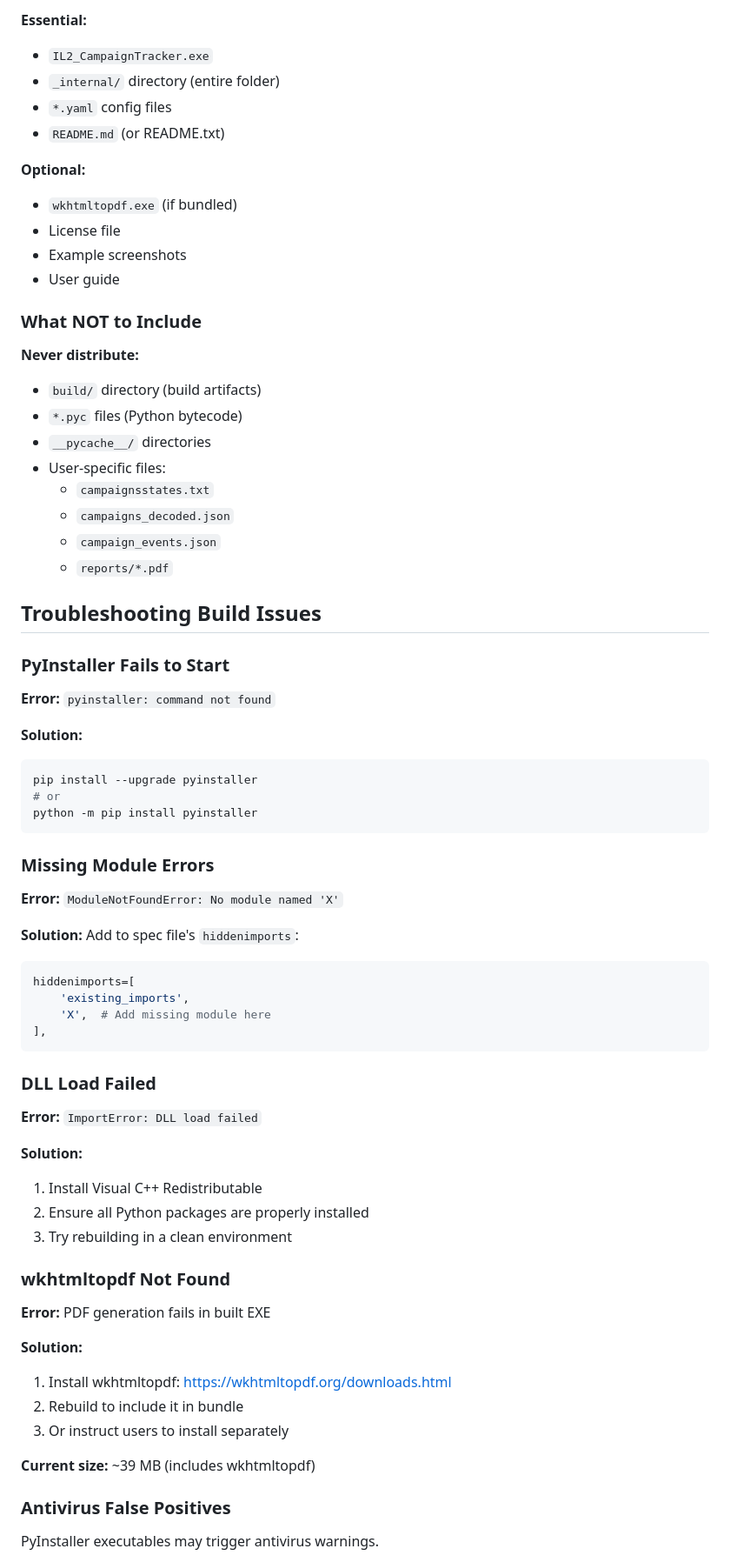
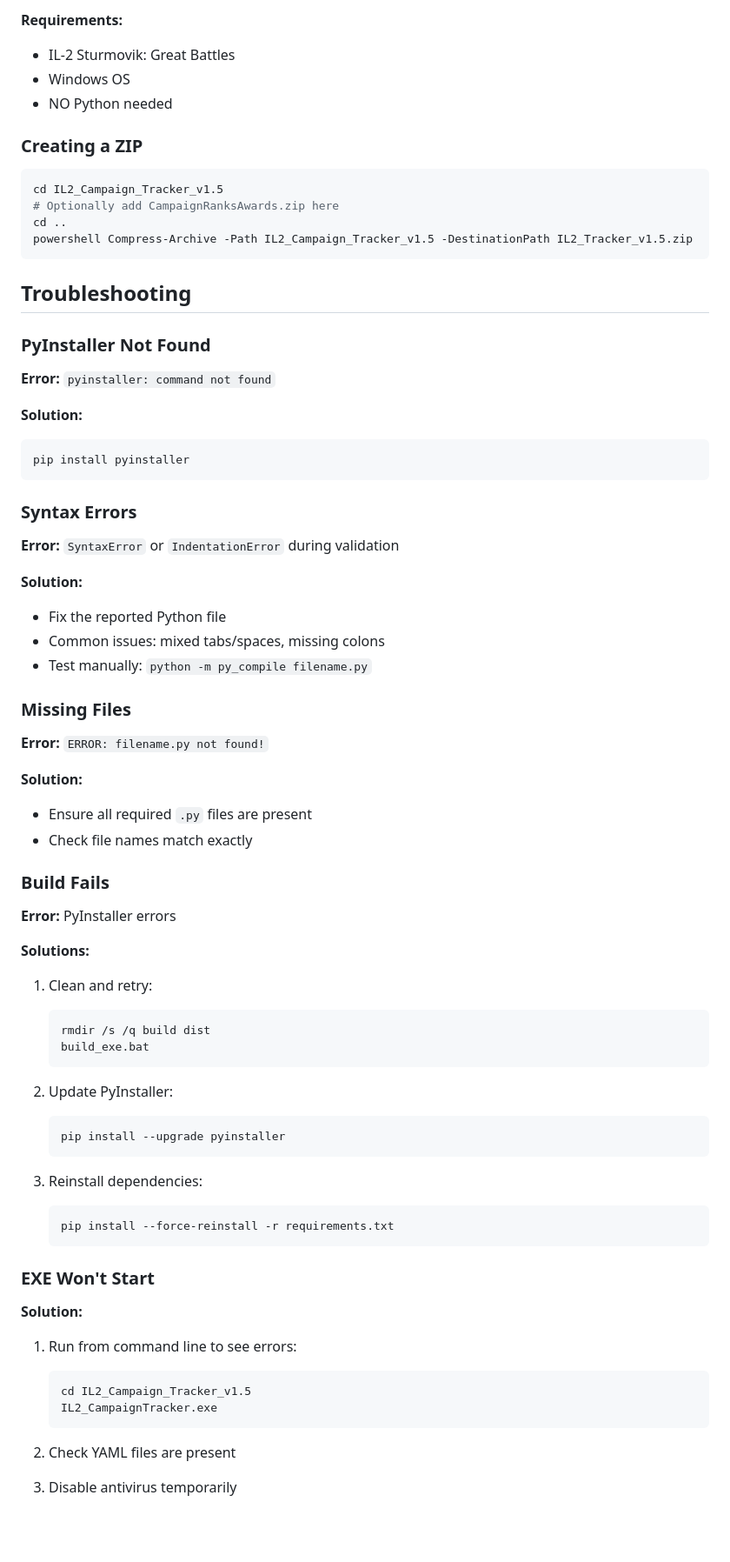
Before and after one commit to 1-Arrow-1/IL-2-Campaign-Tracker, a Markdown page: BUILD.md, the part around one of its changes. Shown at 87% size. Drawn GitHub-style; blank space fills up the shorter version.

Commit message:
Revise BUILD.md for clarity and formatting
Updated the BUILD.md file to clarify instructions and improve formatting. Adjusted notes on prerequisites, build methods, and troubleshooting sections.

````diff
--- a/BUILD.md
+++ b/BUILD.md
@@ -187,75 +157,79 @@ Use tools like:
 
-**Essential:**
-- `IL2_CampaignTracker.exe`
-- `_internal/` directory (entire folder)
-- `*.yaml` config files
-- `README.md` (or README.txt)
+**Requirements:**
+- IL-2 Sturmovik: Great Battles
+- Windows OS
+- NO Python needed
 
-**Optional:**
-- `wkhtmltopdf.exe` (if bundled)
-- License file
-- Example screenshots
-- User guide
+### Creating a ZIP
 
-### What NOT to Include
+```bash
+cd IL2_Campaign_Tracker_v1.5
+# Optionally add CampaignRanksAwards.zip here
+cd ..
+powershell Compress-Archive -Path IL2_Campaign_Tracker_v1.5 -DestinationPath IL2_Tracker_v1.5.zip
+```
 
-**Never distribute:**
-- `build/` directory (build artifacts)
-- `*.pyc` files (Python bytecode)
-- `__pycache__/` directories
-- User-specific files:
-  - `campaignsstates.txt`
-  - `campaigns_decoded.json`
-  - `campaign_events.json`
-  - `reports/*.pdf`
+## Troubleshooting
 
-## Troubleshooting Build Issues
-
-### PyInstaller Fails to Start
+### PyInstaller Not Found
 
 **Error:** `pyinstaller: command not found`
 
 **Solution:**
 ```bash
-pip install --upgrade pyinstaller
-# or
-python -m pip install pyinstaller
+pip install pyinstaller
 ```
 
-### Missing Module Errors
+### Syntax Errors
 
-**Error:** `ModuleNotFoundError: No module named 'X'`
+**Error:** `SyntaxError` or `IndentationError` during validation
 
 **Solution:**
-Add to spec file's `hiddenimports`:
-```python
-hiddenimports=[
-    'existing_imports',
-    'X',  # Add missing module here
-],
-```
+- Fix the reported Python file
+- Common issues: mixed tabs/spaces, missing colons
+- Test manually: `python -m py_compile filename.py`
 
-### DLL Load Failed
+### Missing Files
 
-**Error:** `ImportError: DLL load failed`
+**Error:** `ERROR: filename.py not found!`
 
 **Solution:**
-1. Install Visual C++ Redistributable
-2. Ensure all Python packages are properly installed
-3. Try rebuilding in a clean environment
+- Ensure all required `.py` files are present
+- Check file names match exactly
 
-### wkhtmltopdf Not Found
+### Build Fails
 
-**Error:** PDF generation fails in built EXE
+**Error:** PyInstaller errors
+
+**Solutions:**
+
+1. Clean and retry:
+   ```bash
+   rmdir /s /q build dist
+   build_exe.bat
+   ```
+
+2. Update PyInstaller:
+   ```bash
+   pip install --upgrade pyinstaller
+   ```
+
+3. Reinstall dependencies:
+   ```bash
+   pip install --force-reinstall -r requirements.txt
+   ```
+
+### EXE Won't Start
 
 **Solution:**
-1. Install wkhtmltopdf: https://wkhtmltopdf.org/downloads.html
-2. Rebuild to include it in bundle
-3. Or instruct users to install separately
 
-**Current size:** ~39 MB (includes wkhtmltopdf)
+1. Run from command line to see errors:
+   ```bash
+   cd IL2_Campaign_Tracker_v1.5
+   IL2_CampaignTracker.exe
+   ```
 
-### Antivirus False Positives
+2. Check YAML files are present
 
-PyInstaller executables may trigger antivirus warnings.
+3. Disable antivirus temporarily
 
````
Also changed, not shown: other parts of BUILD.md (+140 -236 lines).
